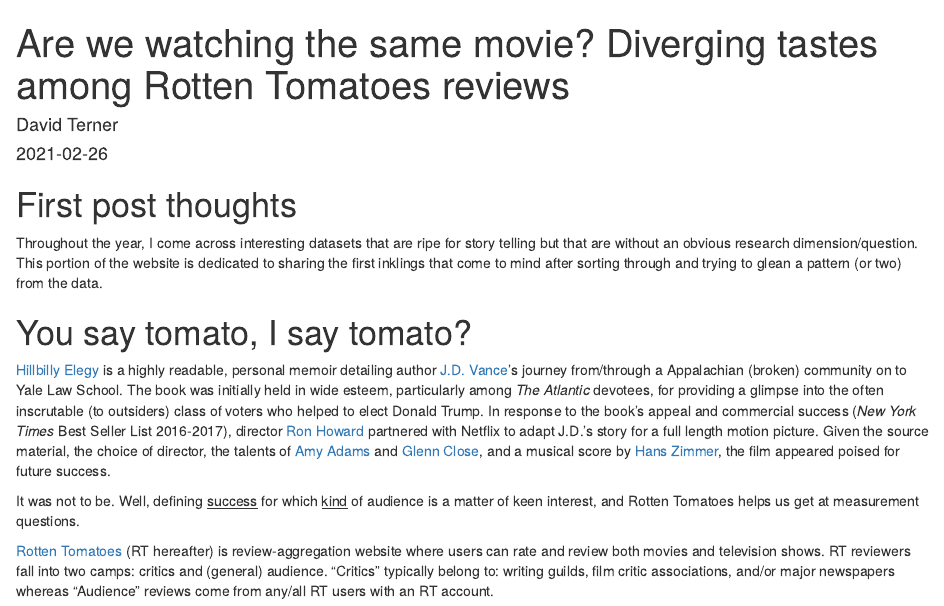
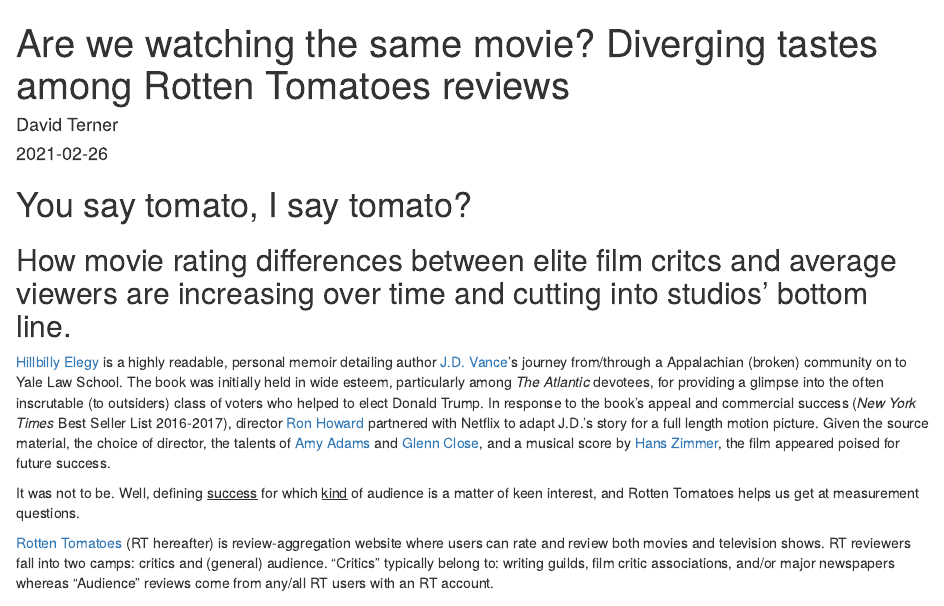
Before and after one commit to davidmterneriu/cradle_grave_web, an R Markdown document (content/post/2020-12-01-r-rmarkdown/index.en.Rmd): the page in a window 1100 px wide, from its top. Rendered offline with R 4.5, knitr and Pandoc, with nearby package versions; some code elsewhere in the file could not run offline.

Commit message:
Changed intro post.

````diff
--- a/content/post/2020-12-01-r-rmarkdown/index.en.Rmd
+++ b/content/post/2020-12-01-r-rmarkdown/index.en.Rmd
@@ -16,11 +16,13 @@
 library(texreg)
 ```
 
-# First post thoughts
 
-Throughout the year, I come across interesting datasets that are ripe for story telling but that are without an obvious research dimension/question. This portion of the website is dedicated to sharing the first inklings that come to mind after sorting through and trying to glean a pattern (or two) from the data.
+
+
 
 # You say tomato, I say tomato?
+
+## How movie rating differences between elite film critcs and average viewers are increasing over time and cutting into studios' bottom line.
 
 [Hillbilly Elegy](https://www.harpercollins.com/products/hillbilly-elegy-j-d-vance?variant=32207704391714) is a highly readable, personal memoir detailing author [J.D. Vance](https://en.wikipedia.org/wiki/J._D._Vance)'s journey from/through a Appalachian (broken) community on to Yale Law School. The book was initially held in wide esteem, particularly among *The Atlantic* devotees, for providing a glimpse into the often inscrutable (to outsiders) class of voters who helped to elect Donald Trump. In response to the book's appeal and commercial success (*New York Times* Best Seller List 2016-2017), director [Ron Howard](https://www.rollingstone.com/movies/movie-news/ron-howard-to-direct-produce-hillbilly-elegy-movie-123741/) partnered with Netflix to adapt J.D.'s story for a full length motion picture. Given the source material, the choice of director, the talents of [Amy Adams](https://en.wikipedia.org/wiki/Amy_Adams) and [Glenn Close ](https://en.wikipedia.org/wiki/Glenn_Close), and a musical score by [Hans Zimmer](https://filmmusicreporter.com/2020/03/10/hans-zimmer-to-reteam-with-ron-howard-on-hillbilly-elegy/), the film appeared poised for future success.
 
````
Also changed, not shown: content/post/2020-12-01-r-rmarkdown/index.en.html, 165 other files.
